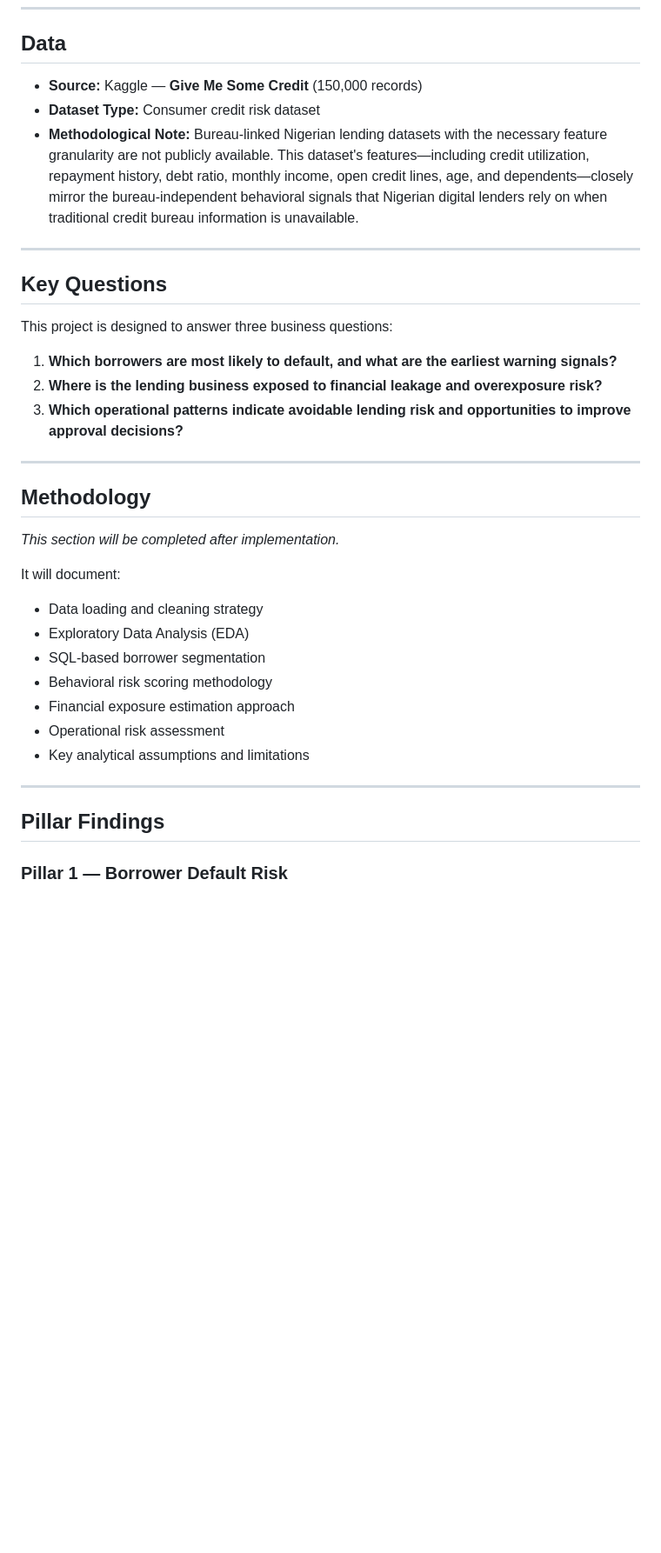
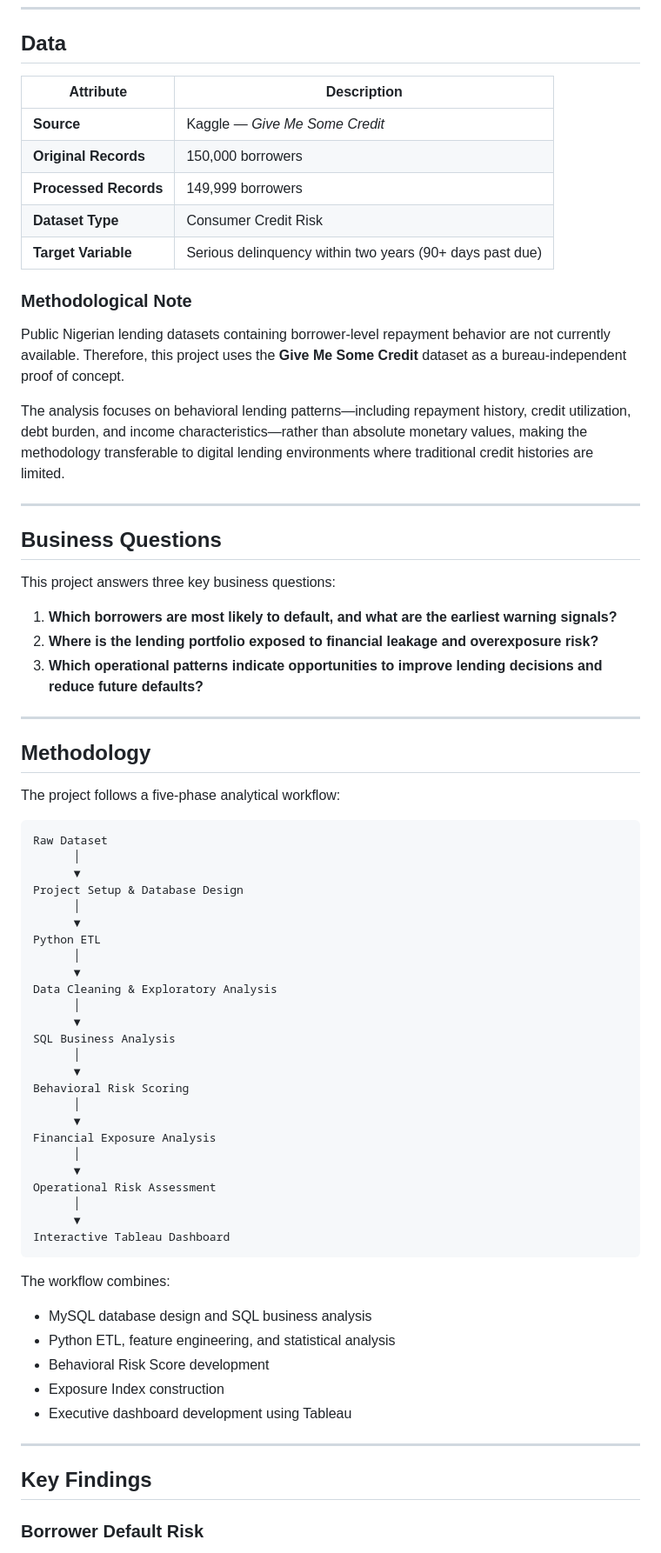
Before and after one commit to HarjiiBoss/fintech-credit-risk-analysis, a Markdown page: README.md, the part around one of its changes. Shown at 87% size. Rendered like a GitHub page; blank space fills up the shorter version.

````diff
--- a/README.md
+++ b/README.md
@@ -33,39 +66,75 @@ fintech-credit-risk-analysis/
 
 ## Data
 
-- **Source:** Kaggle — **Give Me Some Credit** (150,000 records)
-- **Dataset Type:** Consumer credit risk dataset
-- **Methodological Note:** Bureau-linked Nigerian lending datasets with the necessary feature granularity are not publicly available. This dataset's features—including credit utilization, repayment history, debt ratio, monthly income, open credit lines, age, and dependents—closely mirror the bureau-independent behavioral signals that Nigerian digital lenders rely on when traditional credit bureau information is unavailable.
+| Attribute | Description |
+|-----------|-------------|
+| **Source** | Kaggle — *Give Me Some Credit* |
+| **Original Records** | 150,000 borrowers |
+| **Processed Records** | 149,999 borrowers |
+| **Dataset Type** | Consumer Credit Risk |
+| **Target Variable** | Serious delinquency within two years (90+ days past due) |
+
+### Methodological Note
+
+Public Nigerian lending datasets containing borrower-level repayment behavior are not currently available. Therefore, this project uses the **Give Me Some Credit** dataset as a bureau-independent proof of concept.
+
+The analysis focuses on behavioral lending patterns—including repayment history, credit utilization, debt burden, and income characteristics—rather than absolute monetary values, making the methodology transferable to digital lending environments where traditional credit histories are limited.
 
 ---
 
-## Key Questions
+## Business Questions
 
-This project is designed to answer three business questions:
+This project answers three key business questions:
 
 1. **Which borrowers are most likely to default, and what are the earliest warning signals?**
-2. **Where is the lending business exposed to financial leakage and overexposure risk?**
-3. **Which operational patterns indicate avoidable lending risk and opportunities to improve approval decisions?**
+2. **Where is the lending portfolio exposed to financial leakage and overexposure risk?**
+3. **Which operational patterns indicate opportunities to improve lending decisions and reduce future defaults?**
 
 ---
 
 ## Methodology
 
-*This section will be completed after implementation.*
+The project follows a five-phase analytical workflow:
 
-It will document:
+```text
+Raw Dataset
+      │
+      ▼
+Project Setup & Database Design
+      │
+      ▼
+Python ETL
+      │
+      ▼
+Data Cleaning & Exploratory Analysis
+      │
+      ▼
+SQL Business Analysis
+      │
+      ▼
+Behavioral Risk Scoring
+      │
+      ▼
+Financial Exposure Analysis
+      │
+      ▼
+Operational Risk Assessment
+      │
+      ▼
+Interactive Tableau Dashboard
+```
 
-- Data loading and cleaning strategy
-- Exploratory Data Analysis (EDA)
-- SQL-based borrower segmentation
-- Behavioral risk scoring methodology
-- Financial exposure estimation approach
-- Operational risk assessment
-- Key analytical assumptions and limitations
+The workflow combines:
+
+- MySQL database design and SQL business analysis
+- Python ETL, feature engineering, and statistical analysis
+- Behavioral Risk Score development
+- Exposure Index construction
+- Executive dashboard development using Tableau
 
 ---
 
-## Pillar Findings
+## Key Findings
 
-### Pillar 1 — Borrower Default Risk
+### Borrower Default Risk
 
````
Also changed, not shown: other parts of README.md (+149 -62 lines).
